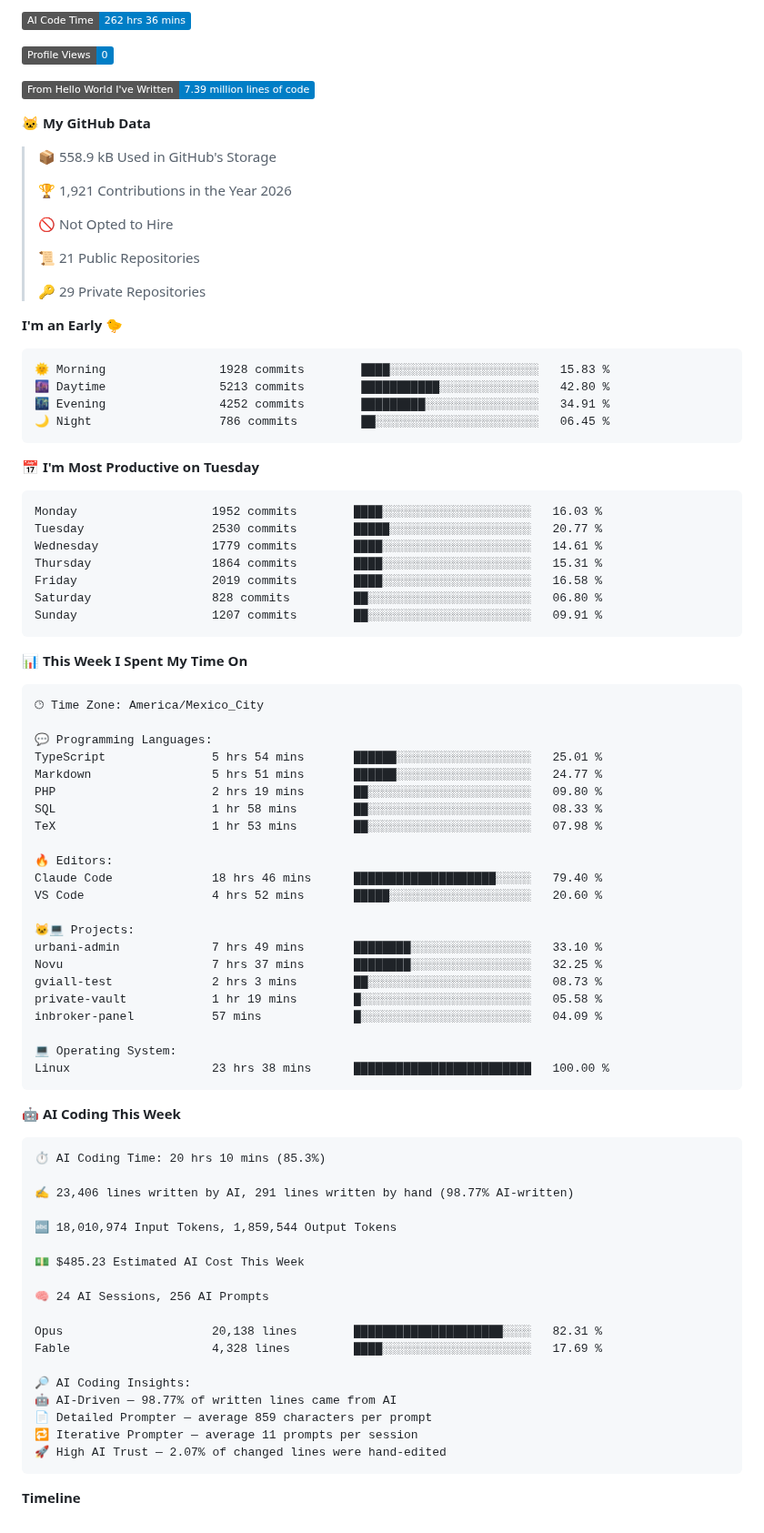
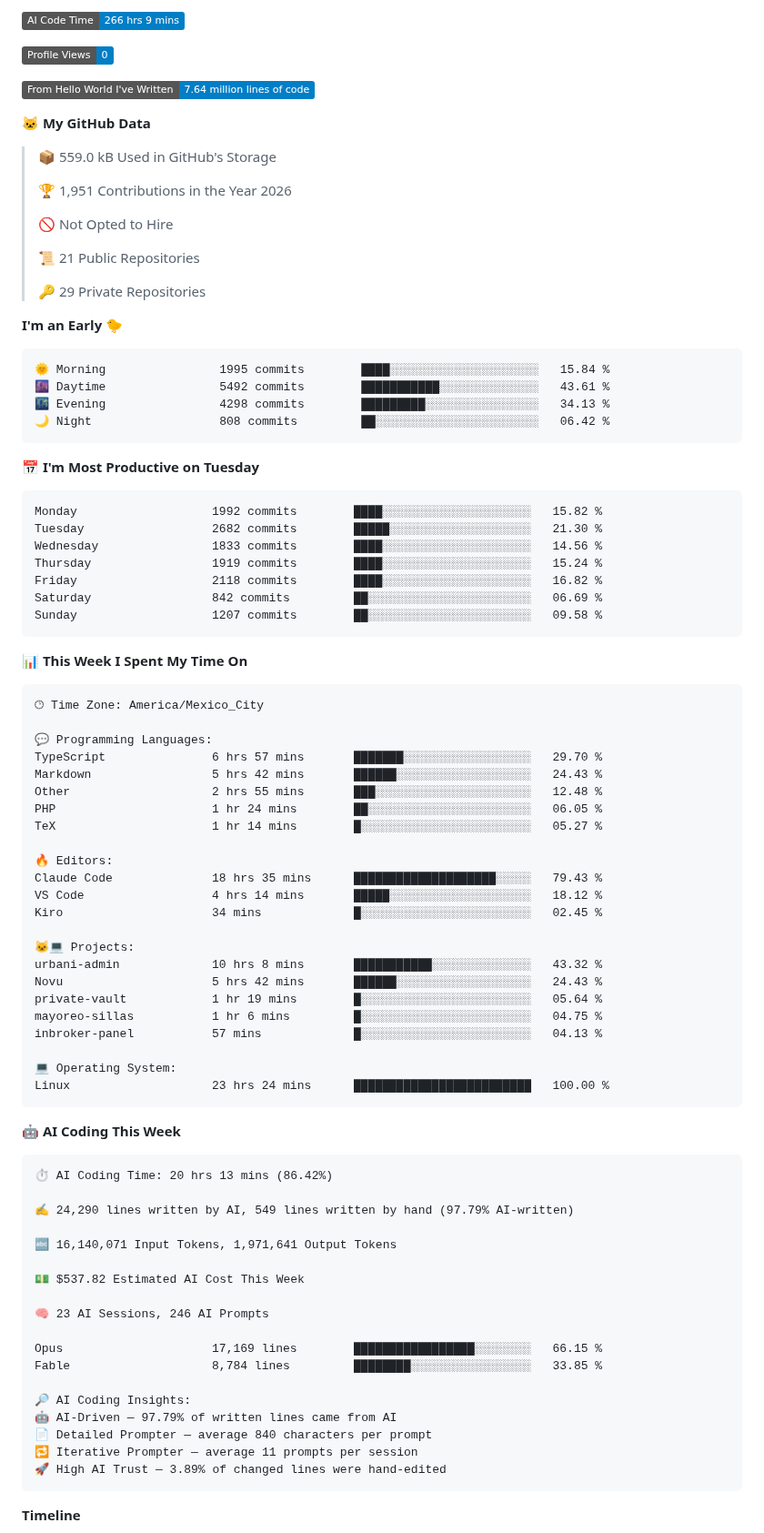
Before and after one commit to Fernando-Mauro/Fernando-Mauro, a Markdown page: readme.md, the part around one of its changes. Shown at 91% size. Drawn GitHub-style; badges without logos.

Commit message:
Updated with Dev Metrics

````diff
--- a/readme.md
+++ b/readme.md
@@ -36,15 +36,15 @@ Oh hi!
 
-![AI Code Time](http://img.shields.io/badge/AI%20Code%20Time-262%20hrs%2036%20mins-blue?style=flat)
+![AI Code Time](http://img.shields.io/badge/AI%20Code%20Time-266%20hrs%209%20mins-blue?style=flat)
 
 ![Profile Views](http://img.shields.io/badge/Profile%20Views-0-blue?style=flat)
 
-![Lines of code](https://img.shields.io/badge/From%20Hello%20World%20I%27ve%20Written-7.39%20million%20lines%20of%20code-blue?style=flat)
+![Lines of code](https://img.shields.io/badge/From%20Hello%20World%20I%27ve%20Written-7.64%20million%20lines%20of%20code-blue?style=flat)
 
 **🐱 My GitHub Data**
 
-> 📦 558.9 kB Used in GitHub's Storage
+> 📦 559.0 kB Used in GitHub's Storage
  >
-> 🏆 1,921 Contributions in the Year 2026
+> 🏆 1,951 Contributions in the Year 2026
  >
 > 🚫 Not Opted to Hire
  >
@@ -55,21 +55,21 @@ Oh hi!
 **I'm an Early 🐤**
 
 ```text
-🌞 Morning                1928 commits        ████░░░░░░░░░░░░░░░░░░░░░   15.83 %
-🌆 Daytime                5213 commits        ███████████░░░░░░░░░░░░░░   42.80 %
-🌃 Evening                4252 commits        █████████░░░░░░░░░░░░░░░░   34.91 %
-🌙 Night                  786 commits         ██░░░░░░░░░░░░░░░░░░░░░░░   06.45 %
+🌞 Morning                1995 commits        ████░░░░░░░░░░░░░░░░░░░░░   15.84 %
+🌆 Daytime                5492 commits        ███████████░░░░░░░░░░░░░░   43.61 %
+🌃 Evening                4298 commits        █████████░░░░░░░░░░░░░░░░   34.13 %
+🌙 Night                  808 commits         ██░░░░░░░░░░░░░░░░░░░░░░░   06.42 %
 ```
 📅 **I'm Most Productive on Tuesday**
 
 ```text
-Monday                   1952 commits        ████░░░░░░░░░░░░░░░░░░░░░   16.03 %
-Tuesday                  2530 commits        █████░░░░░░░░░░░░░░░░░░░░   20.77 %
-Wednesday                1779 commits        ████░░░░░░░░░░░░░░░░░░░░░   14.61 %
-Thursday                 1864 commits        ████░░░░░░░░░░░░░░░░░░░░░   15.31 %
-Friday                   2019 commits        ████░░░░░░░░░░░░░░░░░░░░░   16.58 %
-Saturday                 828 commits         ██░░░░░░░░░░░░░░░░░░░░░░░   06.80 %
-Sunday                   1207 commits        ██░░░░░░░░░░░░░░░░░░░░░░░   09.91 %
+Monday                   1992 commits        ████░░░░░░░░░░░░░░░░░░░░░   15.82 %
+Tuesday                  2682 commits        █████░░░░░░░░░░░░░░░░░░░░   21.30 %
+Wednesday                1833 commits        ████░░░░░░░░░░░░░░░░░░░░░   14.56 %
+Thursday                 1919 commits        ████░░░░░░░░░░░░░░░░░░░░░   15.24 %
+Friday                   2118 commits        ████░░░░░░░░░░░░░░░░░░░░░   16.82 %
+Saturday                 842 commits         ██░░░░░░░░░░░░░░░░░░░░░░░   06.69 %
+Sunday                   1207 commits        ██░░░░░░░░░░░░░░░░░░░░░░░   09.58 %
 ```
 
 
@@ -79,48 +79,49 @@ Sunday                   1207 commits        ██░░░░░░░░░
 🕑︎ Time Zone: America/Mexico_City
 
 💬 Programming Languages:
-TypeScript               5 hrs 54 mins       ██████░░░░░░░░░░░░░░░░░░░   25.01 %
-Markdown                 5 hrs 51 mins       ██████░░░░░░░░░░░░░░░░░░░   24.77 %
-PHP                      2 hrs 19 mins       ██░░░░░░░░░░░░░░░░░░░░░░░   09.80 %
-SQL                      1 hr 58 mins        ██░░░░░░░░░░░░░░░░░░░░░░░   08.33 %
-TeX                      1 hr 53 mins        ██░░░░░░░░░░░░░░░░░░░░░░░   07.98 %
+TypeScript               6 hrs 57 mins       ███████░░░░░░░░░░░░░░░░░░   29.70 %
+Markdown                 5 hrs 42 mins       ██████░░░░░░░░░░░░░░░░░░░   24.43 %
+Other                    2 hrs 55 mins       ███░░░░░░░░░░░░░░░░░░░░░░   12.48 %
+PHP                      1 hr 24 mins        ██░░░░░░░░░░░░░░░░░░░░░░░   06.05 %
+TeX                      1 hr 14 mins        █░░░░░░░░░░░░░░░░░░░░░░░░   05.27 %
 
 🔥 Editors:
-Claude Code              18 hrs 46 mins      ████████████████████░░░░░   79.40 %
-VS Code                  4 hrs 52 mins       █████░░░░░░░░░░░░░░░░░░░░   20.60 %
+Claude Code              18 hrs 35 mins      ████████████████████░░░░░   79.43 %
+VS Code                  4 hrs 14 mins       █████░░░░░░░░░░░░░░░░░░░░   18.12 %
+Kiro                     34 mins             █░░░░░░░░░░░░░░░░░░░░░░░░   02.45 %
 
 🐱‍💻 Projects:
-urbani-admin             7 hrs 49 mins       ████████░░░░░░░░░░░░░░░░░   33.10 %
-Novu                     7 hrs 37 mins       ████████░░░░░░░░░░░░░░░░░   32.25 %
-gviall-test              2 hrs 3 mins        ██░░░░░░░░░░░░░░░░░░░░░░░   08.73 %
-private-vault            1 hr 19 mins        █░░░░░░░░░░░░░░░░░░░░░░░░   05.58 %
-inbroker-panel           57 mins             █░░░░░░░░░░░░░░░░░░░░░░░░   04.09 %
+urbani-admin             10 hrs 8 mins       ███████████░░░░░░░░░░░░░░   43.32 %
+Novu                     5 hrs 42 mins       ██████░░░░░░░░░░░░░░░░░░░   24.43 %
+private-vault            1 hr 19 mins        █░░░░░░░░░░░░░░░░░░░░░░░░   05.64 %
+mayoreo-sillas           1 hr 6 mins         █░░░░░░░░░░░░░░░░░░░░░░░░   04.75 %
+inbroker-panel           57 mins             █░░░░░░░░░░░░░░░░░░░░░░░░   04.13 %
 
 💻 Operating System:
-Linux                    23 hrs 38 mins      █████████████████████████   100.00 %
+Linux                    23 hrs 24 mins      █████████████████████████   100.00 %
 ```
 
 🤖 **AI Coding This Week**
 
 ```text
-⏱ AI Coding Time: 20 hrs 10 mins (85.3%)
+⏱ AI Coding Time: 20 hrs 13 mins (86.42%)
 
-✍️ 23,406 lines written by AI, 291 lines written by hand (98.77% AI-written)
+✍️ 24,290 lines written by AI, 549 lines written by hand (97.79% AI-written)
 
-🔤 18,010,974 Input Tokens, 1,859,544 Output Tokens
+🔤 16,140,071 Input Tokens, 1,971,641 Output Tokens
 
-💵 $485.23 Estimated AI Cost This Week
+💵 $537.82 Estimated AI Cost This Week
 
-🧠 24 AI Sessions, 256 AI Prompts
+🧠 23 AI Sessions, 246 AI Prompts
 
-Opus                     20,138 lines        █████████████████████░░░░   82.31 %
-Fable                    4,328 lines         ████░░░░░░░░░░░░░░░░░░░░░   17.69 %
+Opus                     17,169 lines        █████████████████░░░░░░░░   66.15 %
+Fable                    8,784 lines         ████████░░░░░░░░░░░░░░░░░   33.85 %
 
 🔎 AI Coding Insights:
-🤖 AI-Driven — 98.77% of written lines came from AI
-📄 Detailed Prompter — average 859 characters per prompt
+🤖 AI-Driven — 97.79% of written lines came from AI
+📄 Detailed Prompter — average 840 characters per prompt
 🔁 Iterative Prompter — average 11 prompts per session
-🚀 High AI Trust — 2.07% of changed lines were hand-edited
+🚀 High AI Trust — 3.89% of changed lines were hand-edited
 ```
 
 **Timeline**
````
Also changed, not shown: other parts of readme.md (+2 -2 lines), assets/bar_graph.png.
